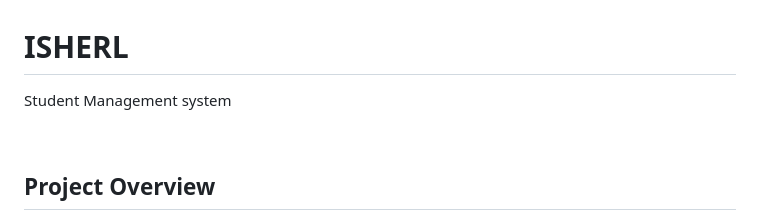
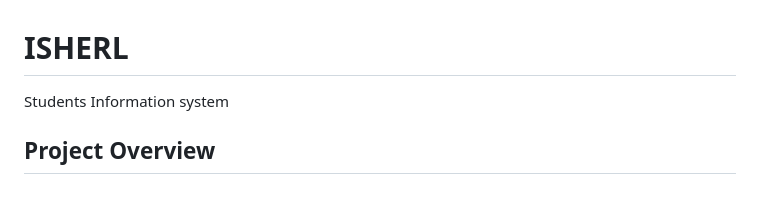
Before and after one commit to kunleaduwo/ISHERL, a Markdown page: README.md, the part around the change. Drawn GitHub-style; blank space fills up the shorter version.

```diff
--- a/README.md
+++ b/README.md
@@ -1,6 +1,5 @@
 # ISHERL
-Student Management system
-
+Students Information system
 <br>
 <h2>Project Overview</h2>
 
```
